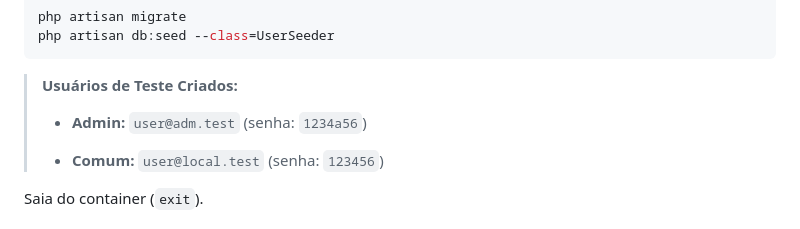
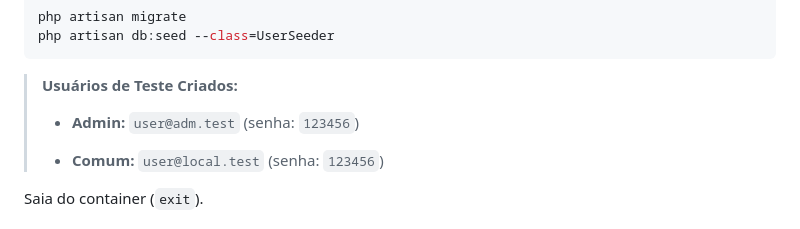
Before and after one commit to GuilhermeTavares21/onfly-teste, a Markdown page: README.md, the part around the change. Drawn GitHub-style.

Commit message:
fix: correcoes no readme

```diff
--- a/README.md
+++ b/README.md
@@ -108,7 +108,7 @@ php artisan db:seed --class=UserSeeder
 
 > **Usuários de Teste Criados:**
 >
-> * **Admin:** `user@adm.test` (senha: `1234a56`)
+> * **Admin:** `user@adm.test` (senha: `123456`)
 >
 > * **Comum:** `user@local.test` (senha: `123456`)
 
```
